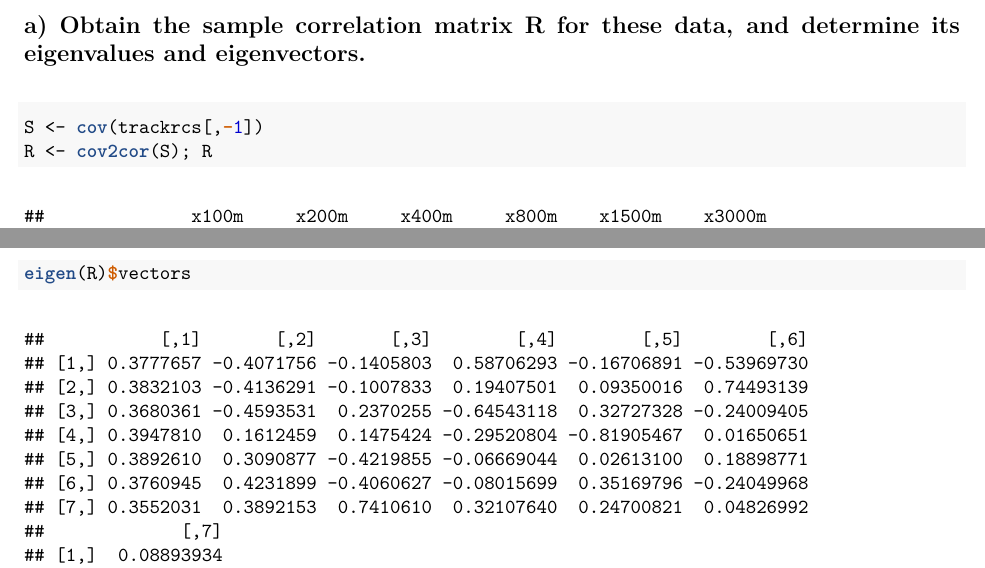
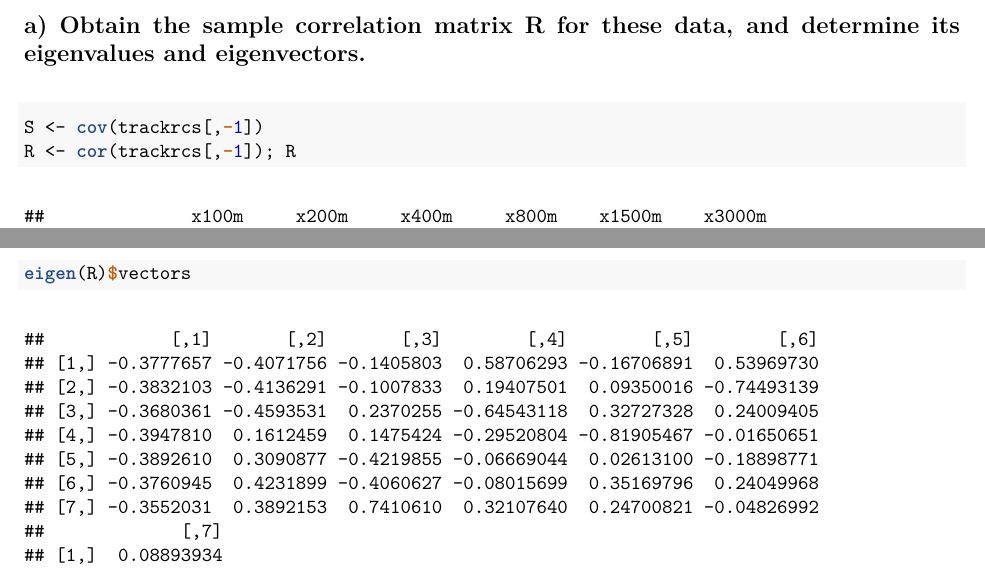
Before and after one commit to rubenjmunoz/Multivariate-Statistical-Methods, an R Markdown document (lab3/Raymond_732A97_lab3/Raymond_732A97_Lab3.Rmd): two parts of pages 1 and 2 of 8, joined at a grey line, cut so that both start at the same text. The pictures show the output file lab3/Raymond_732A97_lab3/Raymond_732A97_Lab3.pdf that the author committed with the source.

Commit message:
stop using "cov2cor"

````diff
--- a/lab3/Raymond_732A97_lab3/Raymond_732A97_Lab3.Rmd
+++ b/lab3/Raymond_732A97_lab3/Raymond_732A97_Lab3.Rmd
@@ -26,7 +26,7 @@ rownames(trackrcs) <- trackrcs[,1]
 ## a) Obtain the sample correlation matrix R for these data, and determine its eigenvalues and eigenvectors.
 ```{r}
 S <- cov(trackrcs[,-1])
-R <- cov2cor(S); R
+R <- cor(trackrcs[,-1]); R
 
 eigen(R)$values
 eigen(R)$vectors
````
Also changed, not shown: lab3/Raymond_732A97_lab3/Raymond_732A97_Lab3.pdf.
